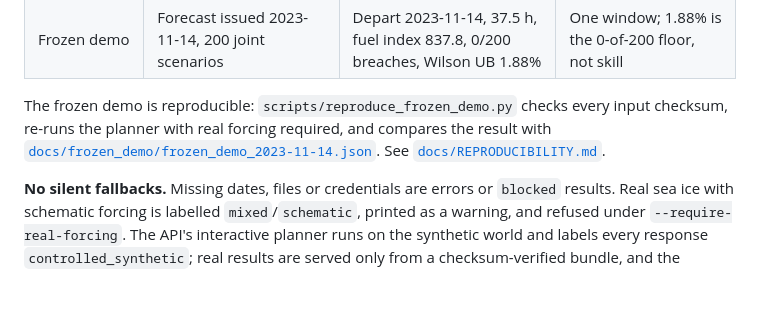
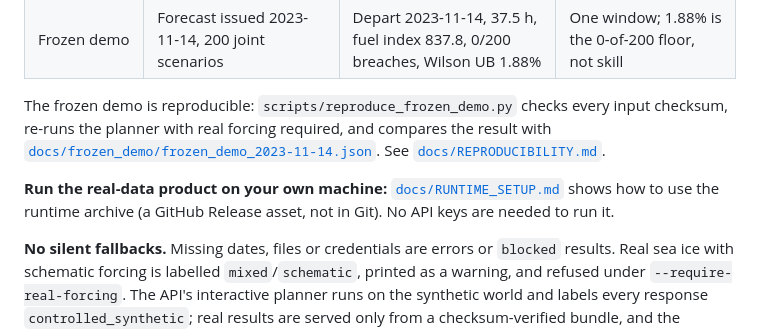
Before and after one commit to HarshKunap/antarctic-routing, a Markdown page: README.md, the part around the change. GitHub-like rendering; blank space fills up the shorter version.

Commit message:
docs: add teammate runtime setup guide

```diff
--- a/README.md
+++ b/README.md
@@ -145,6 +145,8 @@ The planner's mean predicted P(breach) at departure was 0.3% (95% upper bound 3.
 | Frozen demo | Forecast issued 2023-11-14, 200 joint scenarios | Depart 2023-11-14, 37.5 h, fuel index 837.8, 0/200 breaches, Wilson UB 1.88% | One window; 1.88% is the 0-of-200 floor, not skill |
 
 The frozen demo is reproducible: `scripts/reproduce_frozen_demo.py` checks every input checksum, re-runs the planner with real forcing required, and compares the result with [`docs/frozen_demo/frozen_demo_2023-11-14.json`](docs/frozen_demo/frozen_demo_2023-11-14.json). See [`docs/REPRODUCIBILITY.md`](docs/REPRODUCIBILITY.md).
+
+**Run the real-data product on your own machine:** [`docs/RUNTIME_SETUP.md`](docs/RUNTIME_SETUP.md) shows how to use the runtime archive (a GitHub Release asset, not in Git). No API keys are needed to run it.
 
 **No silent fallbacks.** Missing dates, files or credentials are errors or `blocked` results. Real sea ice with schematic forcing is labelled `mixed`/`schematic`, printed as a warning, and refused under `--require-real-forcing`. The API's interactive planner runs on the synthetic world and labels every response `controlled_synthetic`; real results are served only from a checksum-verified bundle, and the dashboard shows **Real / Historical / Forecast / Schematic / Unavailable** badges for every source.
 
```
Also changed, not shown: docs/RUNTIME_SETUP.md (added, +137 -0 lines).
